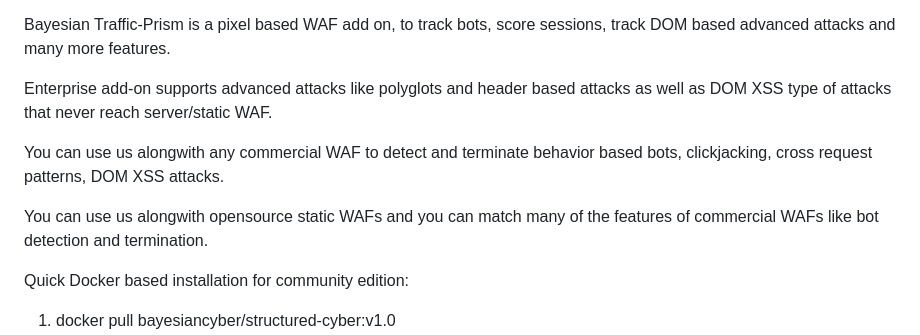
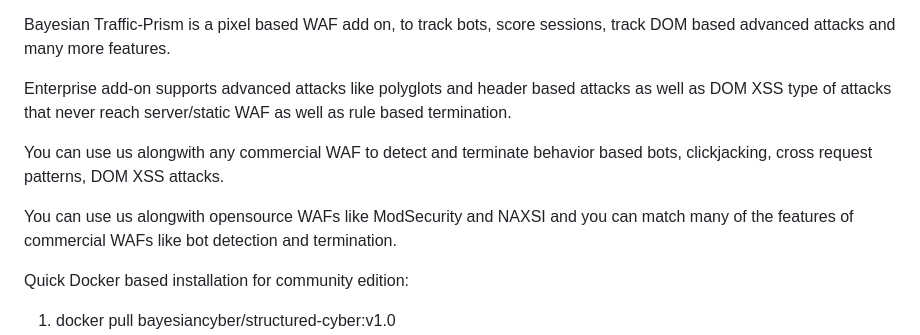
Before and after one commit to RahulModak74/Bayesian-Traffic-Prism, a Markdown page: README.md, the part around the change. Rendered like a GitHub page.

```diff
--- a/README.md
+++ b/README.md
@@ -2,11 +2,11 @@ Bayesian Traffic-Prism: Open-Source Web Security for All
 
 Bayesian Traffic-Prism is a pixel based WAF add on, to track  bots, score sessions, track DOM based advanced attacks and many more features.
 
-Enterprise add-on supports advanced  attacks like polyglots and header based attacks as well as DOM XSS type of attacks that never reach server/static WAF.
+Enterprise add-on supports advanced  attacks like polyglots and header based attacks as well as DOM XSS type of attacks that never reach server/static WAF as well as rule based termination.
 
 You can use us alongwith any commercial WAF to detect and terminate behavior based bots, clickjacking, cross request patterns, DOM XSS attacks.
 
-You can use us alongwith opensource static WAFs and you can match many of the features of commercial WAFs like bot detection and termination.
+You can use us alongwith opensource  WAFs like ModSecurity and NAXSI and you can match many of the features of commercial WAFs like bot detection and termination.
 
 Quick Docker based installation for community edition:
 
```
